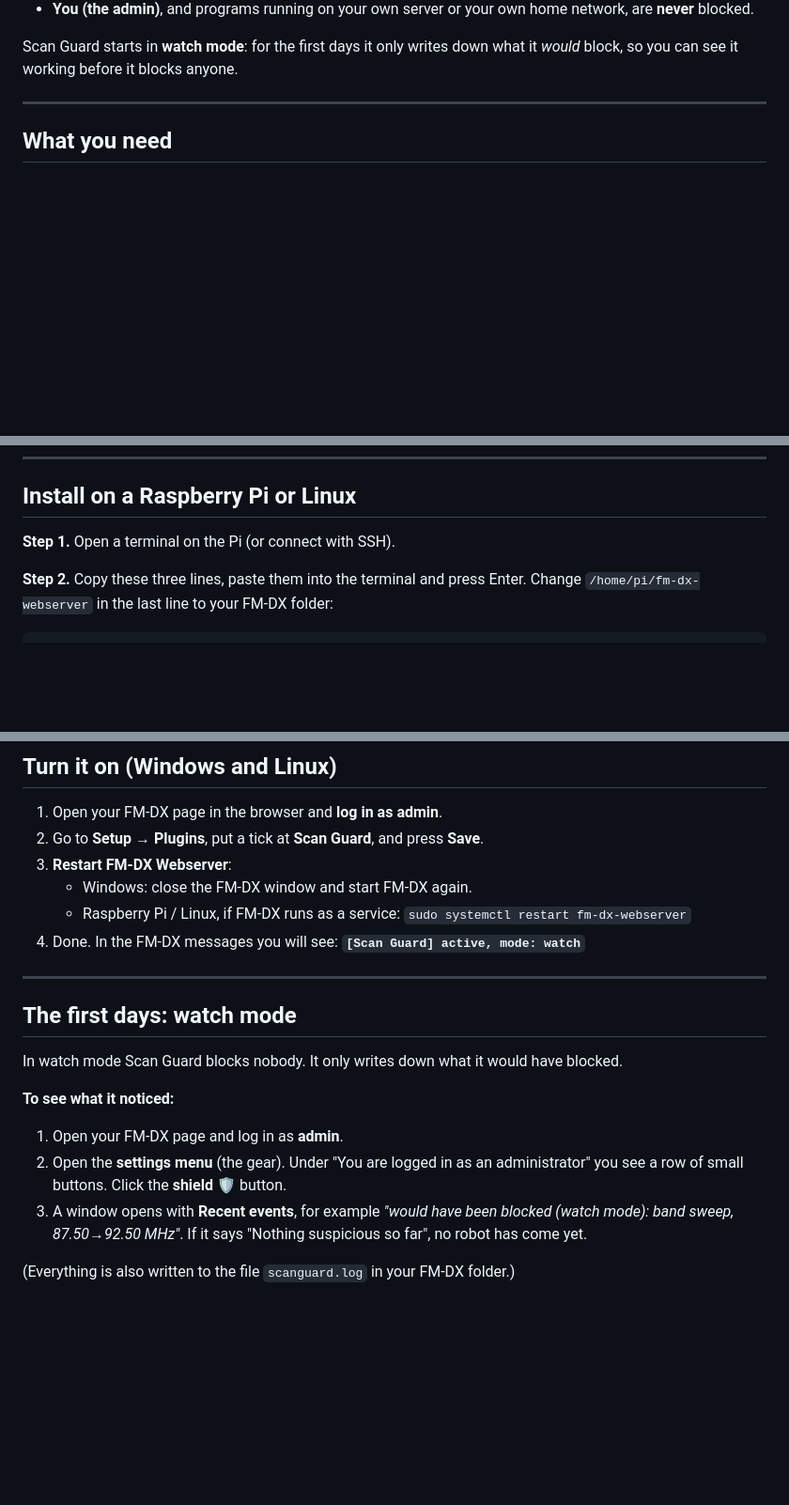
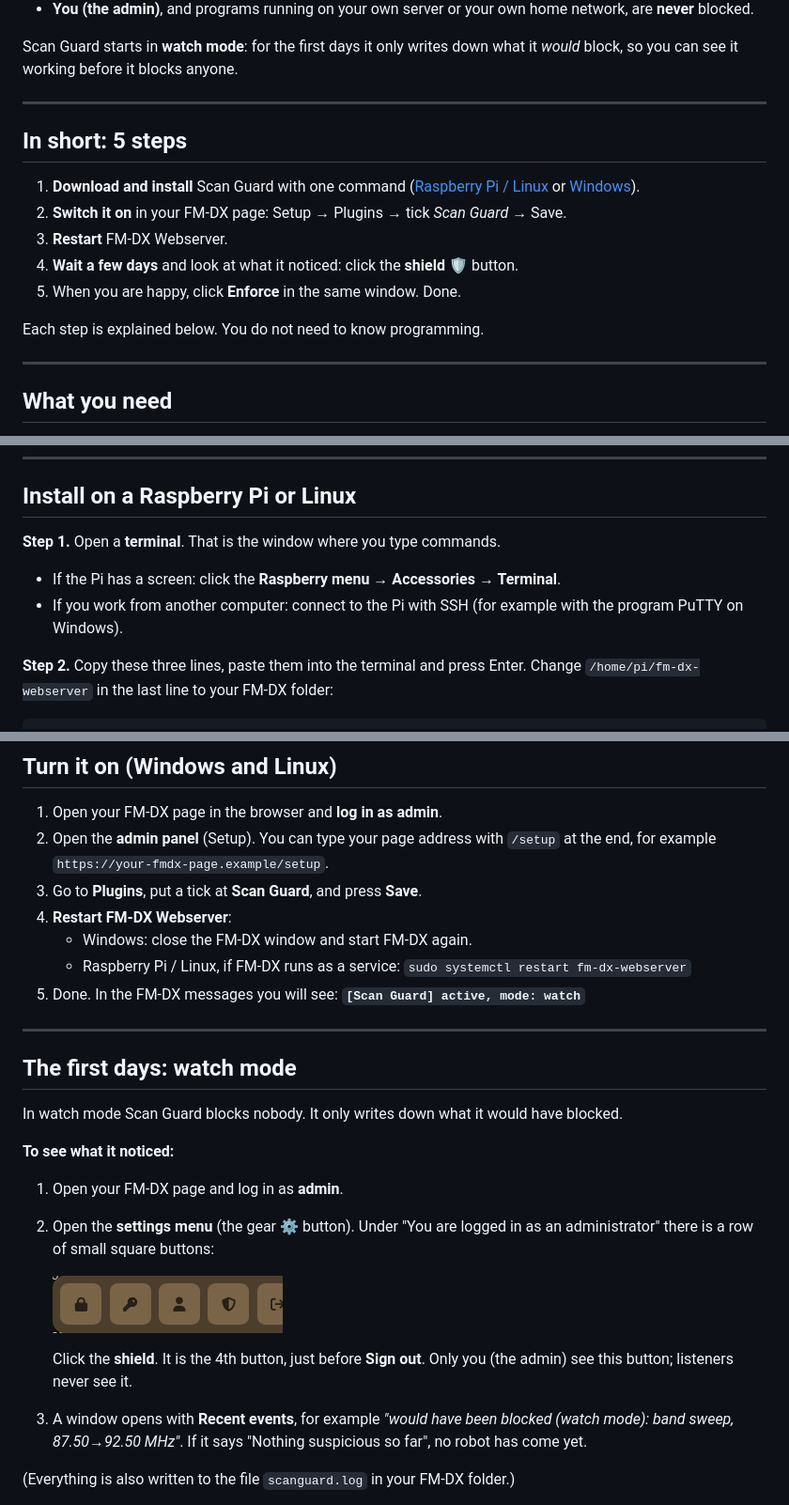
Before and after one commit to konsvlac1/fmdx-scan-guard, a Markdown page: README.md, 3 parts joined by grey strips. Shown at 94% size. GitHub-like rendering; pictures changed too: docs/admin-buttons.png (added); blank space fills up the shorter version.

Commit message:
1.1.1: shield button just before Sign out, admins only; simpler guide
- The Scan Guard button now sits just before "Sign out" in the admin
  quick buttons, and only in the admin row (tune-password users have a
  row without the admin lock and no longer get a button that cannot work).
- README: a 5-step overview, where to find the terminal and the admin
  panel, and a picture of the admin buttons.

Co-Authored-By: Claude Opus 5.5 <noreply@anthropic.com>

```diff
--- a/README.md
+++ b/README.md
@@ -23,6 +23,18 @@ Scan Guard starts in **watch mode**: for the first days it only writes down what
 
 ---
 
+## In short: 5 steps
+
+1. **Download and install** Scan Guard with one command ([Raspberry Pi / Linux](#install-on-a-raspberry-pi-or-linux) or [Windows](#install-on-windows)).
+2. **Switch it on** in your FM-DX page: Setup → Plugins → tick *Scan Guard* → Save.
+3. **Restart** FM-DX Webserver.
+4. **Wait a few days** and look at what it noticed: click the **shield 🛡** button.
+5. When you are happy, click **Enforce** in the same window. Done.
+
+Each step is explained below. You do not need to know programming.
+
+---
+
 ## What you need
 
 - **FM-DX Webserver version 1.4** (on a Raspberry Pi, a Linux PC or Windows).
@@ -38,7 +50,9 @@ the folders `server`, `plugins` and `web`. For example:
 
 ## Install on a Raspberry Pi or Linux
 
-**Step 1.** Open a terminal on the Pi (or connect with SSH).
+**Step 1.** Open a **terminal**. That is the window where you type commands.
+- If the Pi has a screen: click the **Raspberry menu → Accessories → Terminal**.
+- If you work from another computer: connect to the Pi with SSH (for example with the program PuTTY on Windows).
 
 **Step 2.** Copy these three lines, paste them into the terminal and press Enter.
 Change `/home/pi/fm-dx-webserver` in the last line to your FM-DX folder:
@@ -83,11 +97,13 @@ You should see lines with ✓ and "Scan Guard is installed".
 ## Turn it on (Windows and Linux)
 
 1. Open your FM-DX page in the browser and **log in as admin**.
-2. Go to **Setup → Plugins**, put a tick at **Scan Guard**, and press **Save**.
-3. **Restart FM-DX Webserver**:
+2. Open the **admin panel** (Setup). You can type your page address with `/setup` at the end,
+   for example `https://your-fmdx-page.example/setup`.
+3. Go to **Plugins**, put a tick at **Scan Guard**, and press **Save**.
+4. **Restart FM-DX Webserver**:
    - Windows: close the FM-DX window and start FM-DX again.
    - Raspberry Pi / Linux, if FM-DX runs as a service: `sudo systemctl restart fm-dx-webserver`
-4. Done. In the FM-DX messages you will see: **`[Scan Guard] active, mode: watch`**
+5. Done. In the FM-DX messages you will see: **`[Scan Guard] active, mode: watch`**
 
 ---
 
@@ -97,8 +113,13 @@ In watch mode Scan Guard blocks nobody. It only writes down what it would have b
 
 **To see what it noticed:**
 1. Open your FM-DX page and log in as **admin**.
-2. Open the **settings menu** (the gear). Under "You are logged in as an administrator"
-   you see a row of small buttons. Click the **shield 🛡** button.
+2. Open the **settings menu** (the gear ⚙ button). Under "You are logged in as an administrator"
+   there is a row of small square buttons:
+
+   ![The admin buttons: lock, key, person, shield, sign out](docs/admin-buttons.png)
+
+   Click the **shield**. It is the 4th button, just before **Sign out**.
+   Only you (the admin) see this button; listeners never see it.
 3. A window opens with **Recent events**, for example
    *"would have been blocked (watch mode): band sweep, 87.50→92.50 MHz"*.
    If it says "Nothing suspicious so far", no robot has come yet.
```
Also changed, not shown: other parts of README.md (+1 -1 lines), 2 other files.
